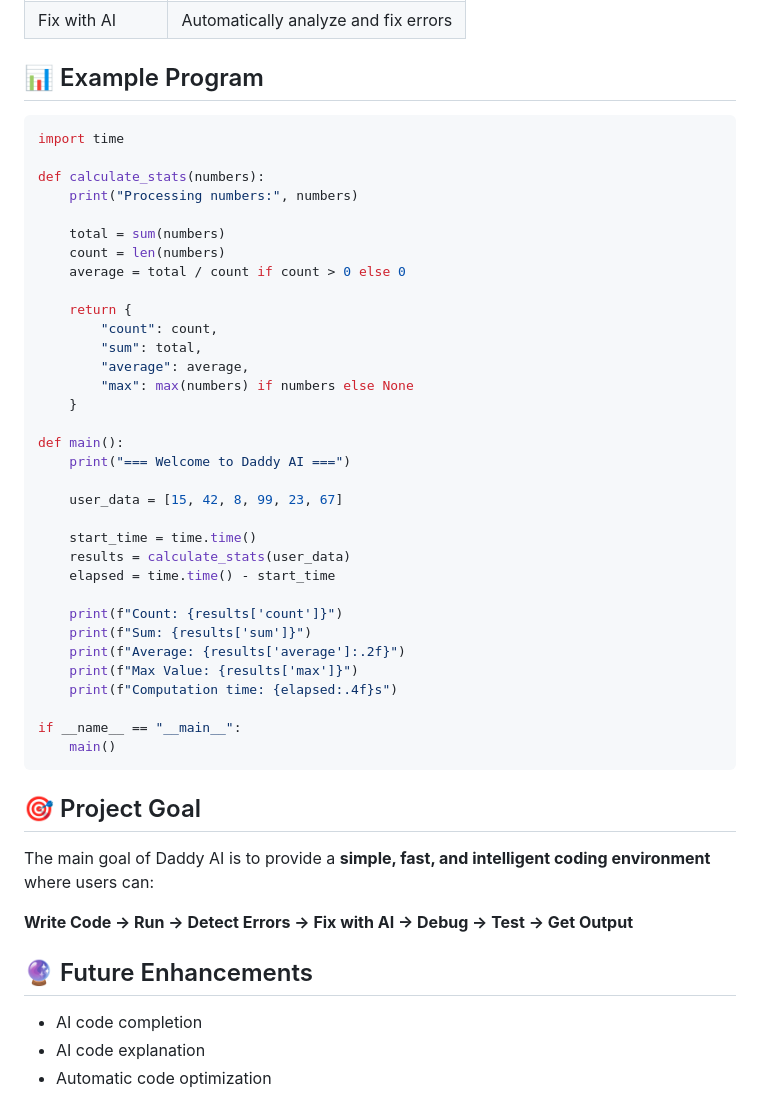
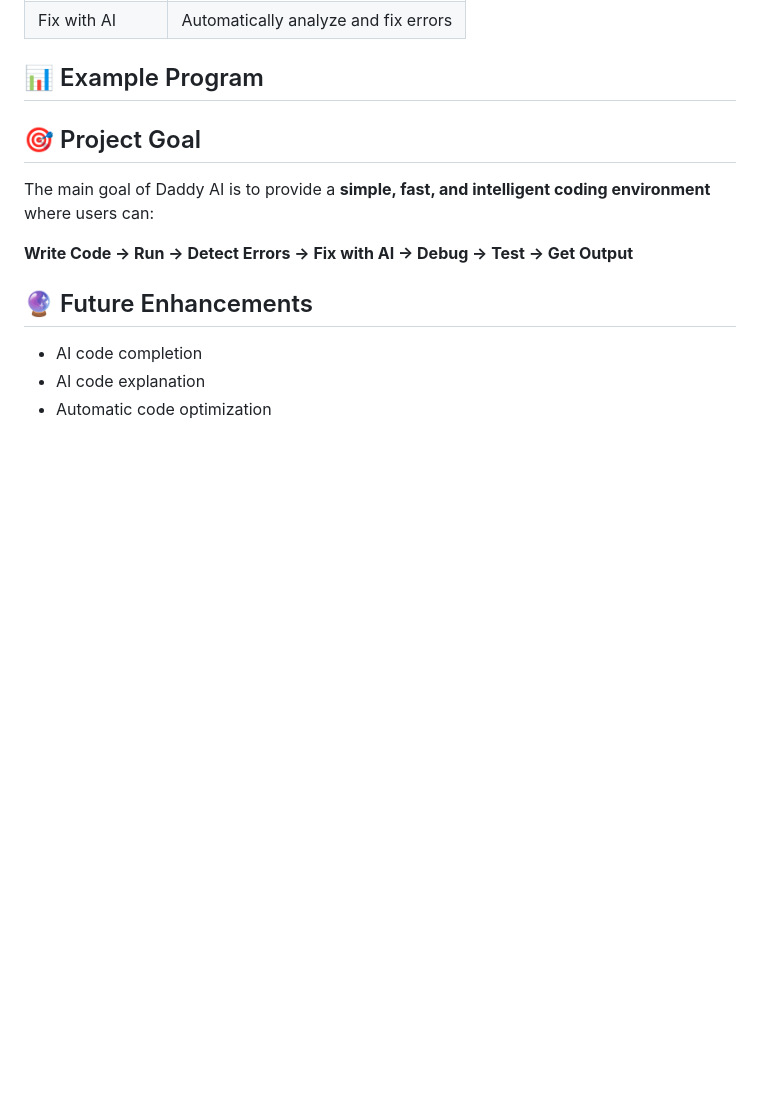
Before and after one commit to mr-sanjay-offl/Code_IDE, a Markdown page: README.md, the part around the change. Drawn GitHub-style; blank space fills up the shorter version.

Commit message:
Remove example program from README
Removed example Python program from README.

````diff
--- a/README.md
+++ b/README.md
@@ -147,41 +147,7 @@ The platform contains:
 
 ## 📊 Example Program
 
-```python
-import time
 
-def calculate_stats(numbers):
-    print("Processing numbers:", numbers)
-
-    total = sum(numbers)
-    count = len(numbers)
-    average = total / count if count > 0 else 0
-
-    return {
-        "count": count,
-        "sum": total,
-        "average": average,
-        "max": max(numbers) if numbers else None
-    }
-
-def main():
-    print("=== Welcome to Daddy AI ===")
-
-    user_data = [15, 42, 8, 99, 23, 67]
-
-    start_time = time.time()
-    results = calculate_stats(user_data)
-    elapsed = time.time() - start_time
-
-    print(f"Count: {results['count']}")
-    print(f"Sum: {results['sum']}")
-    print(f"Average: {results['average']:.2f}")
-    print(f"Max Value: {results['max']}")
-    print(f"Computation time: {elapsed:.4f}s")
-
-if __name__ == "__main__":
-    main()
-```
 
 ## 🎯 Project Goal
 
````
